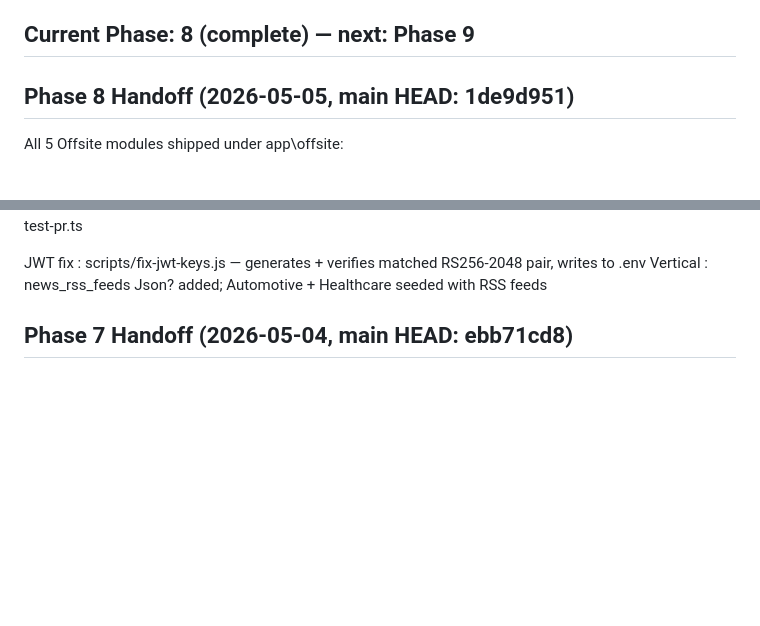
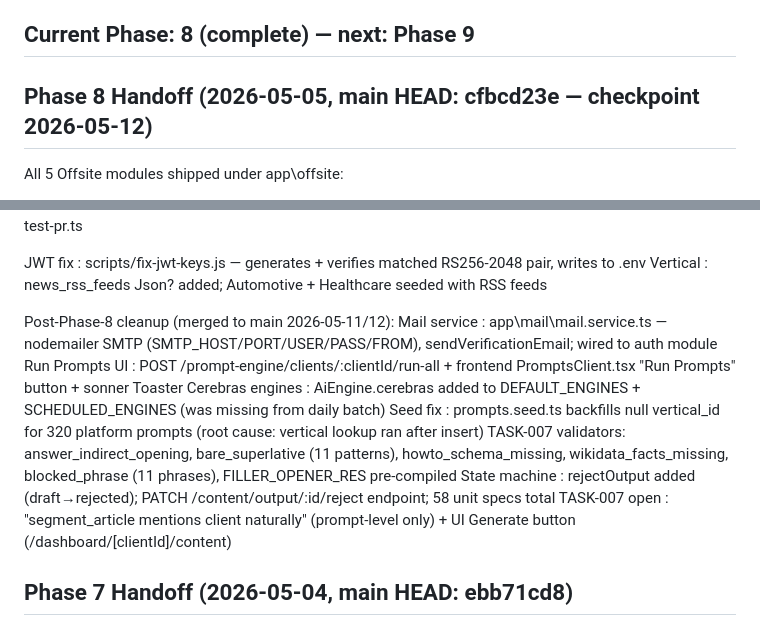
Before and after one commit to katharguppe/rankonova, a Markdown page: CLAUDE.md, 2 parts joined by grey strips. Rendered like a GitHub page; blank space fills up the shorter version.

Commit message:
[TASK-008] chore: checkpoint CLAUDE.md — update main HEAD + post-Phase-8 cleanup notes
Co-Authored-By: Claude Sonnet 4.6 <noreply@anthropic.com>

```diff
--- a/CLAUDE.md
+++ b/CLAUDE.md
@@ -6,7 +6,7 @@ NestJS, TypeScript 5.x, Prisma, PostgreSQL 15, Redis 7, Bull, Next.js 14 App Rou
 
 ## Current Phase: 8 (complete) — next: Phase 9
 
-## Phase 8 Handoff (2026-05-05, main HEAD: 1de9d951)
+## Phase 8 Handoff (2026-05-05, main HEAD: cfbcd23e — checkpoint 2026-05-12)
   All 5 Offsite modules shipped under app\offsite\:
 
   Module A — Aggregator Profile Monitor
@@ -42,6 +42,15 @@ NestJS, TypeScript 5.x, Prisma, PostgreSQL 15, Redis 7, Bull, Next.js 14 App Rou
 
   JWT fix   : scripts/fix-jwt-keys.js — generates + verifies matched RS256-2048 pair, writes to .env
   Vertical  : news_rss_feeds Json? added; Automotive + Healthcare seeded with RSS feeds
+
+  Post-Phase-8 cleanup (merged to main 2026-05-11/12):
+    Mail service      : app\mail\mail.service.ts — nodemailer SMTP (SMTP_HOST/PORT/USER/PASS/FROM), sendVerificationEmail; wired to auth module
+    Run Prompts UI    : POST /prompt-engine/clients/:clientId/run-all + frontend PromptsClient.tsx "Run Prompts" button + sonner Toaster
+    Cerebras engines  : AiEngine.cerebras added to DEFAULT_ENGINES + SCHEDULED_ENGINES (was missing from daily batch)
+    Seed fix          : prompts.seed.ts backfills null vertical_id for 320 platform prompts (root cause: vertical lookup ran after insert)
+    TASK-007 validators: answer_indirect_opening, bare_superlative (11 patterns), howto_schema_missing, wikidata_facts_missing, blocked_phrase (11 phrases), FILLER_OPENER_RES pre-compiled
+    State machine     : rejectOutput added (draft→rejected); PATCH /content/output/:id/reject endpoint; 58 unit specs total
+    TASK-007 open     : "segment_article mentions client naturally" (prompt-level only) + UI Generate button (/dashboard/[clientId]/content)
 
 ## Phase 7 Handoff (2026-05-04, main HEAD: ebb71cd8)
   Content generators  : Cerebras (CEREBRAS_API_KEY), model llama3.1-8b, baseURL https://api.cerebras.ai/v1
```
